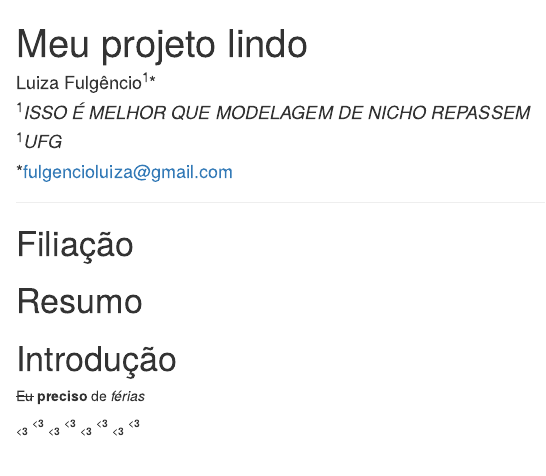
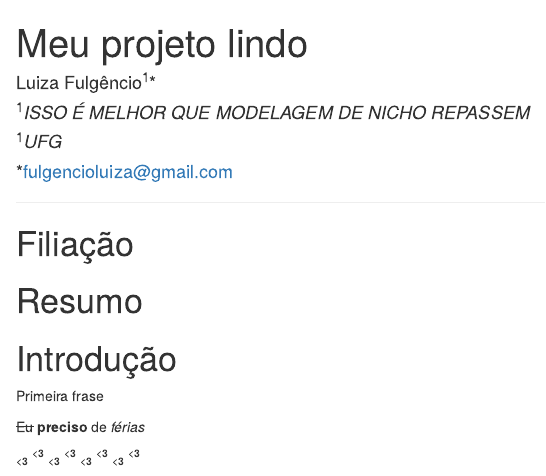
Before and after one commit to luizafulgencio/projeto-lfulgencio, an R Markdown document (paper.Rmd): the page in a window 1100 px wide, from its top. Rendered offline with R 4.5, knitr and Pandoc, with nearby package versions; the code chunks are not run, so their results and figures are left out; drawn as R Markdown's standard HTML page in place of the format the file asks for; a font, style sheet, LaTeX package, included part or bibliography that could not be used is replaced or left out.

Commit message:
primeira frase da intro :tada:

```diff
--- a/paper.Rmd
+++ b/paper.Rmd
@@ -24,6 +24,8 @@ if (!require("knitr")) install.packages("knitr")
 # Resumo
 
 # Introdução
+
+Primeira frase
 
 ~~Eu~~ **preciso** de *férias*
 
```
